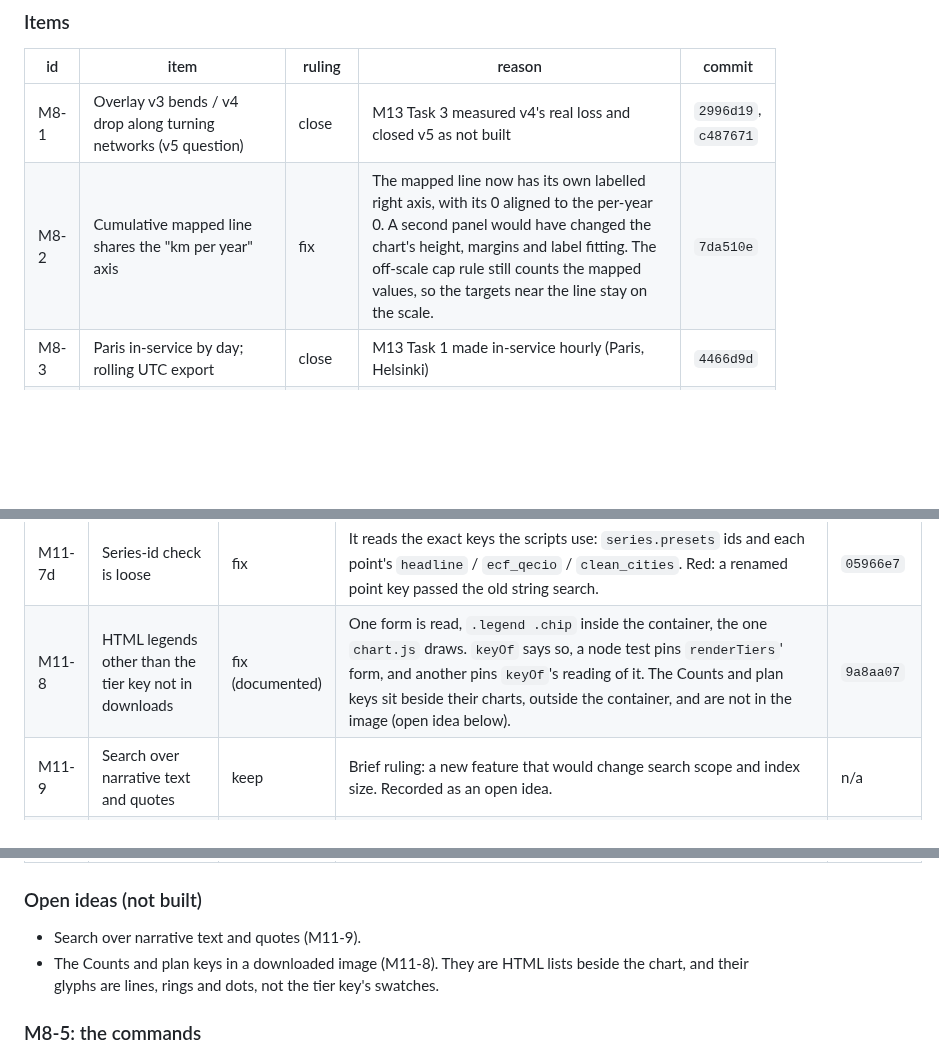
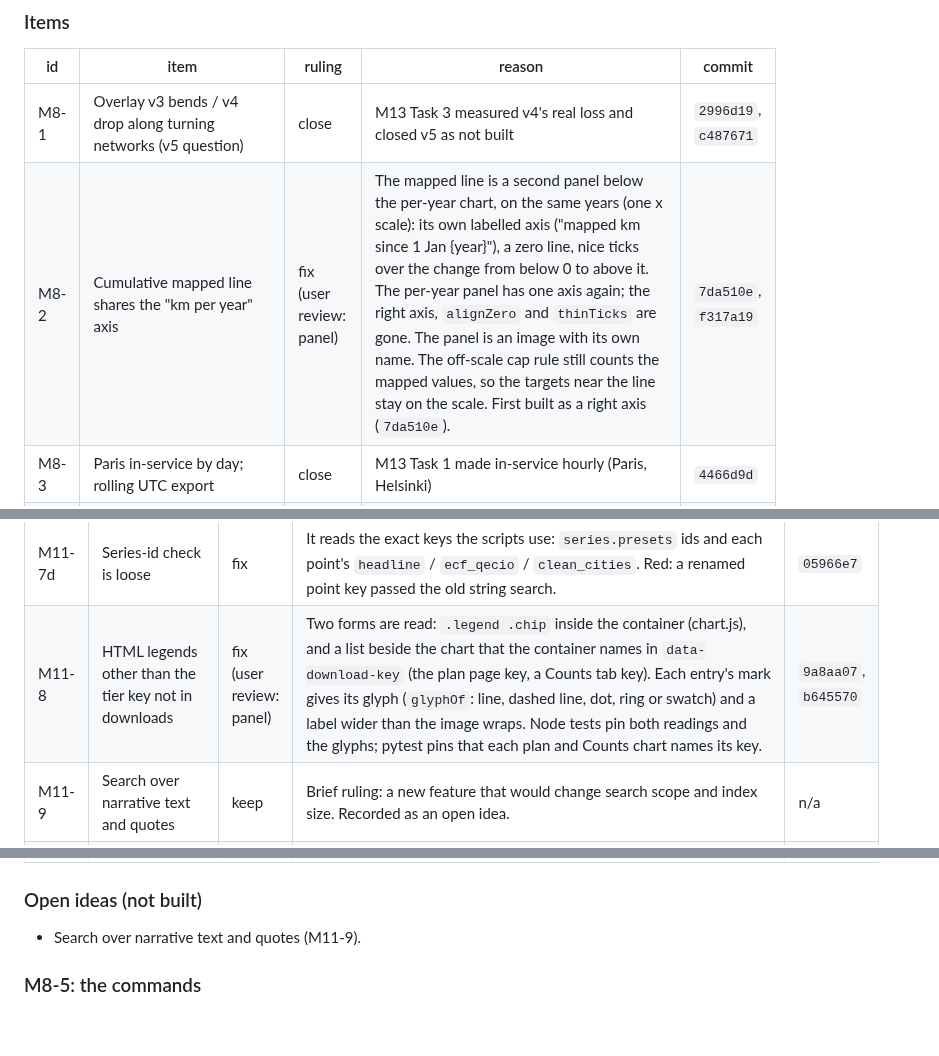
Before and after one commit to senzelden/velometer, a Markdown page: docs/review/m13-minors.md, 3 parts joined by grey strips. Drawn GitHub-style; blank space fills up the shorter version.

Commit message:
docs(m13): ledger M8-2 and M11-8 after the user review (panel, keys in downloads)
Assisted-by: Claude:claude-opus-5-5

```diff
--- a/docs/review/m13-minors.md
+++ b/docs/review/m13-minors.md
@@ -63,7 +63,7 @@ gives them one row per item (14a, 14b, …).
 | id | item | ruling | reason | commit |
 |---|---|---|---|---|
 | M8-1 | Overlay v3 bends / v4 drop along turning networks (v5 question) | close | M13 Task 3 measured v4's real loss and closed v5 as not built | `2996d19`, `c487671` |
-| M8-2 | Cumulative mapped line shares the "km per year" axis | fix | The mapped line now has its own labelled right axis, with its 0 aligned to the per-year 0. A second panel would have changed the chart's height, margins and label fitting. The off-scale cap rule still counts the mapped values, so the targets near the line stay on the scale. | `7da510e` |
+| M8-2 | Cumulative mapped line shares the "km per year" axis | fix (user review: panel) | The mapped line is a second panel below the per-year chart, on the same years (one x scale): its own labelled axis ("mapped km since 1 Jan {year}"), a zero line, nice ticks over the change from below 0 to above it. The per-year panel has one axis again; the right axis, `alignZero` and `thinTicks` are gone. The panel is an image with its own name. The off-scale cap rule still counts the mapped values, so the targets near the line stay on the scale. First built as a right axis (`7da510e`). | `7da510e`, `f317a19` |
 | M8-3 | Paris in-service by day; rolling UTC export | close | M13 Task 1 made in-service hourly (Paris, Helsinki) | `4466d9d` |
 | M8-4 | Unreachable km-only Counts chart branch | fix | Removed. `countsChart` returns null without a line, as the tab draws no chart then. The test now asserts that. | `ff2bb02` |
 | M8-5 | Unexplained `test_overlay_facts` failure | close | No repro in 200 runs: 100 alone and 100 inside `tests/test_content_m8.py` in shuffled order, 0 failures (commands below). A reader opened before a write cannot read stale data: the database uses a rollback journal and Python's sqlite3 holds no read transaction between statements. A new test opens the reader first, evaluates, writes twice and evaluates after each write. The one failure mode found needs a reader that keeps a statement open: then the write waits 5 s and fails with "database is locked". Red-proof: the test fails that way when it keeps a cursor open. Nothing in the test's path keeps one. | `e91150f` |
@@ -232,7 +232,7 @@ This matches every item the Task 9 brief names, 1 to 11. No number was ambiguous
 | M11-7b | Fixture owners are synthetic | keep | The fixtures test the rule. The shipped content is checked by `test_shipped_figure_sources_have_complete_cited_dimensions`. | n/a |
 | M11-7c | The content check covers quoted entries only | keep | By design: only a quoted source has a Sources row (`test_an_unquoted_mapping_entry_is_not_checked`) | n/a |
 | M11-7d | Series-id check is loose | fix | It reads the exact keys the scripts use: `series.presets` ids and each point's `headline` / `ecf_qecio` / `clean_cities`. Red: a renamed point key passed the old string search. | `05966e7` |
-| M11-8 | HTML legends other than the tier key not in downloads | fix (documented) | One form is read, `.legend .chip` inside the container, the one `chart.js` draws. `keyOf` says so, a node test pins `renderTiers`' form, and another pins `keyOf`'s reading of it. The Counts and plan keys sit beside their charts, outside the container, and are not in the image (open idea below). | `9a8aa07` |
+| M11-8 | HTML legends other than the tier key not in downloads | fix (user review: panel) | Two forms are read: `.legend .chip` inside the container (chart.js), and a list beside the chart that the container names in `data-download-key` (the plan page key, a Counts tab key). Each entry's mark gives its glyph (`glyphOf`: line, dashed line, dot, ring or swatch) and a label wider than the image wraps. Node tests pin both readings and the glyphs; pytest pins that each plan and Counts chart names its key. | `9a8aa07`, `b645570` |
 | M11-9 | Search over narrative text and quotes | keep | Brief ruling: a new feature that would change search scope and index size. Recorded as an open idea. | n/a |
 | M11-10 | Permalink step does not require two boundaries | fix | The step reads the boundaries the tier page lists with a map (its file list, independent of the radios). The map must offer exactly those. Where the page has LAU and FUA, the step restores FUA, the non-default one. | `7d2e5ed` |
 | M11-11 | A pan within the resize debounce is lost | fix | `readerMoves` records the view a resize leaves. The next `moveend` is the resize's only when it shows that same view (as `at=` writes it), so a pan or zoom inside the 200 ms is written at once. Node test. | `28aaa59` |
@@ -240,8 +240,6 @@ This matches every item the Task 9 brief names, 1 to 11. No number was ambiguous
 ### Open ideas (not built)
 
 - Search over narrative text and quotes (M11-9).
-- The Counts and plan keys in a downloaded image (M11-8). They are HTML lists beside the chart,
-  and their glyphs are lines, rings and dots, not the tier key's swatches.
 
 ### M8-5: the commands
 
```
